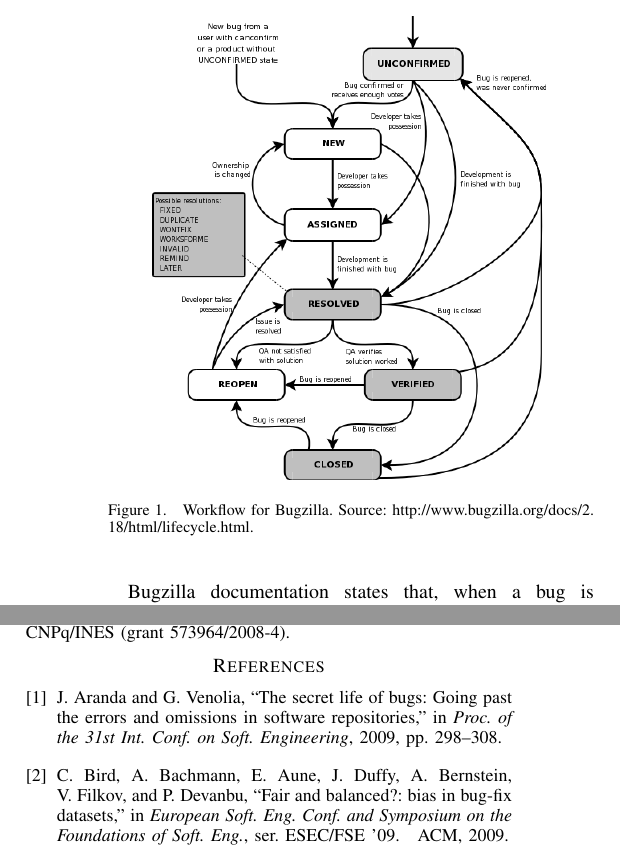
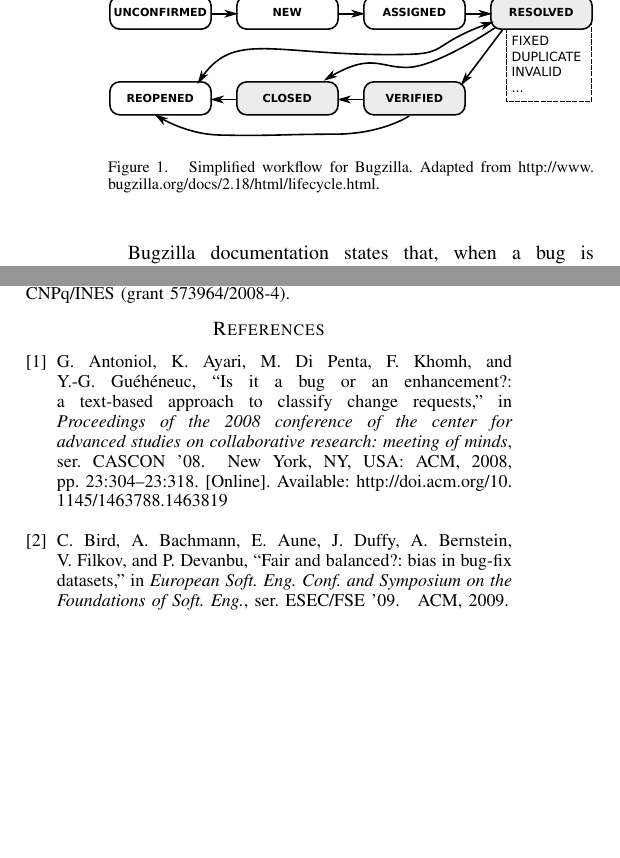
Before and after one commit to rodrigorgs/msr2012-exploratory, a LaTeX paper (msr2012-exploratory.tex, which reads contents.tex, msr2012-exploratory.bib): two parts of the columns of pages 2 and 4 of 4, joined at a grey line, cut at the place of the change, the shorter picture padded with empty space. Compiled offline with pdfLaTeX.

Commit message:
Changing bugzilla workflow figure to a more compact one.

```diff
--- a/contents.tex
+++ b/contents.tex
@@ -65,8 +65,8 @@
 
 \begin{figure}[ht]
 	\centering
-		\includegraphics[scale=0.4]{bugzilla.png}
-	\caption{Workflow for Bugzilla. Source: \url{http://www.bugzilla.org/docs/2.18/html/lifecycle.html}.}
+		\includegraphics[width=0.48\textwidth]{bugzilla}
+	\caption{Simplified workflow for Bugzilla. Adapted from \url{http://www.bugzilla.org/docs/2.18/html/lifecycle.html}.}
 	\label{fig:bugzilla}
 \end{figure}
 
--- a/msr2012-exploratory.bib
+++ b/msr2012-exploratory.bib
@@ -56,6 +56,23 @@
   year      = {2010},
   isbn      = {978-0-7695-4123-5},
   bibsource = {DBLP, http://dblp.uni-trier.de}
+}
+
+@inproceedings{Antoniol2008,
+ author = {Antoniol, Giuliano and Ayari, Kamel and Di Penta, Massimiliano and Khomh, Foutse and Gu{\'e}h{\'e}neuc, Yann-Ga\"{e}l},
+ title = {Is it a bug or an enhancement?: a text-based approach to classify change requests},
+ booktitle = {Proceedings of the 2008 conference of the center for advanced studies on collaborative research: meeting of minds},
+ series = {CASCON '08},
+ year = {2008},
+ location = {Ontario, Canada},
+ pages = {23:304--23:318},
+ articleno = {23},
+ numpages = {15},
+ url = {http://doi.acm.org/10.1145/1463788.1463819},
+ doi = {10.1145/1463788.1463819},
+ acmid = {1463819},
+ publisher = {ACM},
+ address = {New York, NY, USA},
 }
 
 @inproceedings{Ayari2007,
```
Also changed, not shown: bugzilla-old.png (renamed from bugzilla.png), bugzilla.pdf (added), bugzilla.svg (added), cliffs.pdf, milestones.pdf, msr2012-exploratory.pdf, contents.tex (6 more changed lines).
